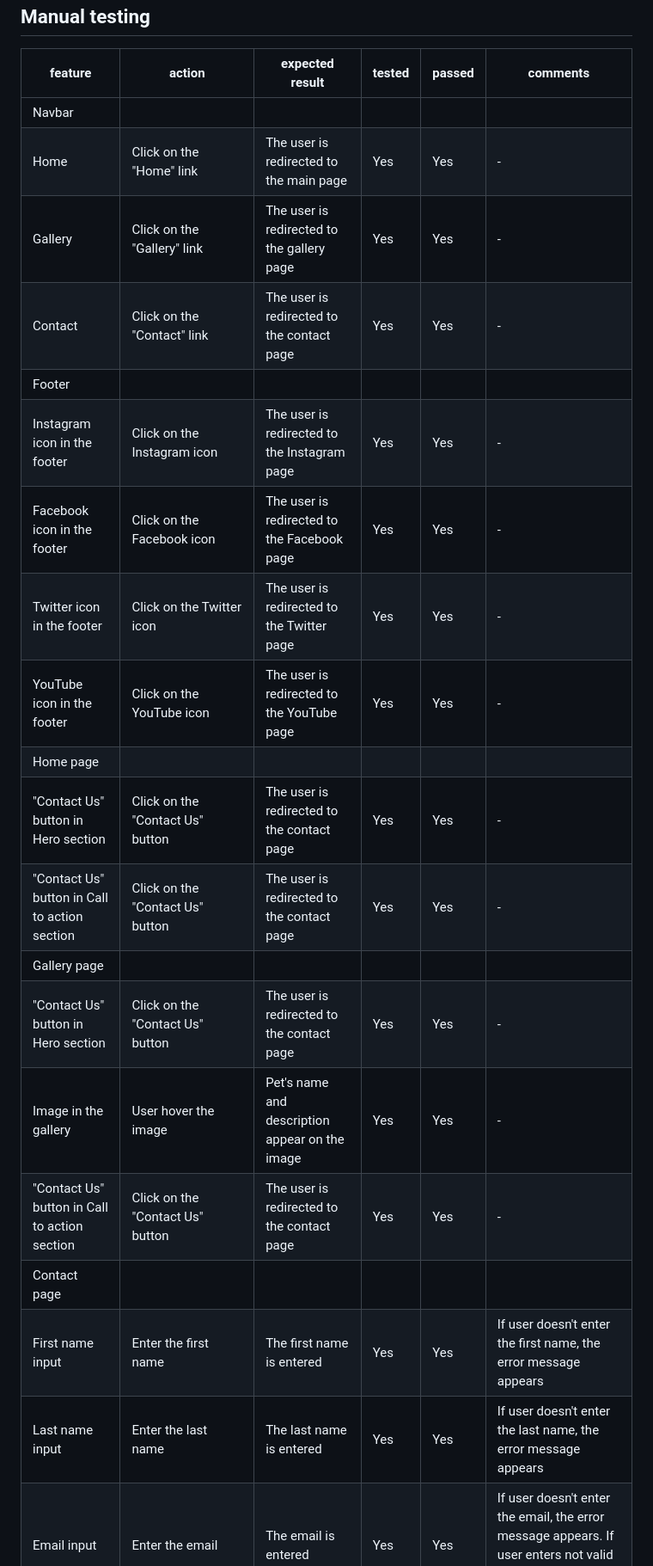
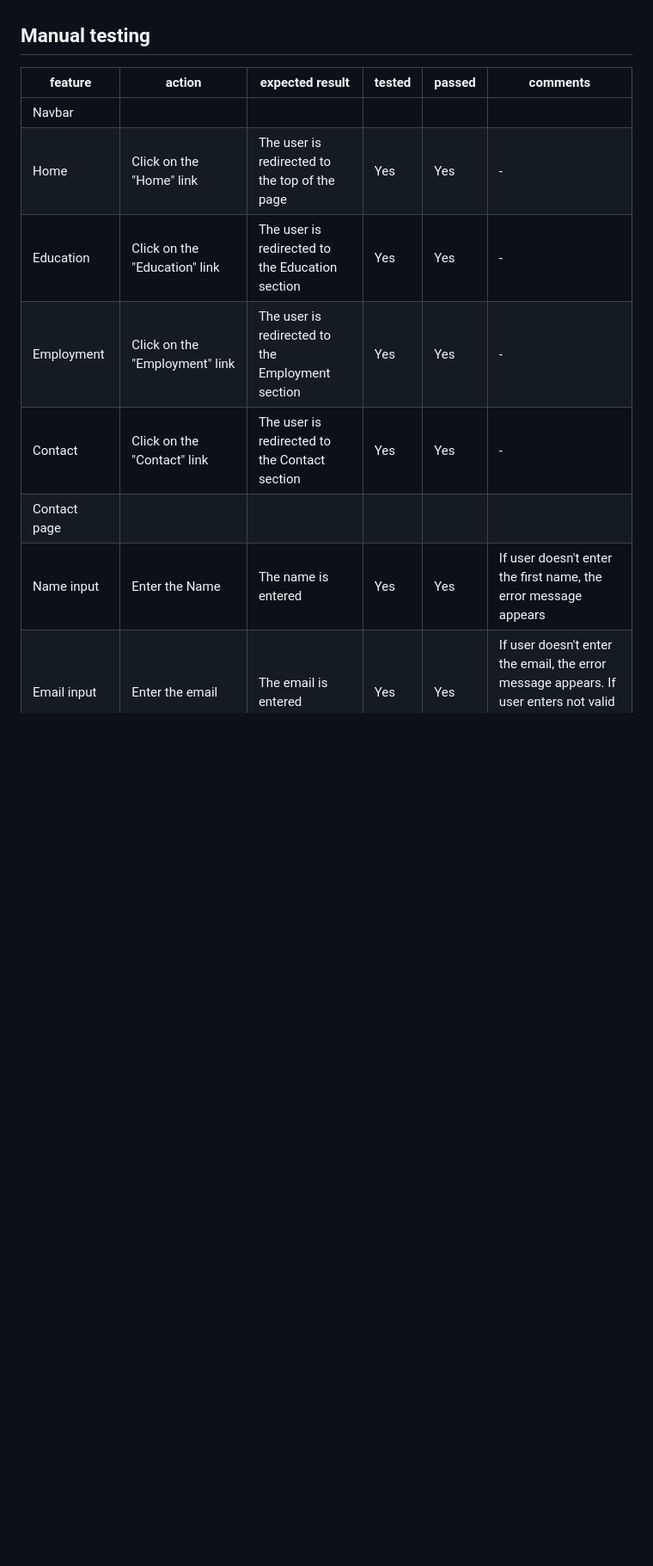
Before and after one commit to FemiMerit/Project1, a Markdown page: TESTING.md, the part around one of its changes. Shown at 86% size. Drawn GitHub-style; blank space fills up the shorter version.

```diff
--- a/TESTING.md
+++ b/TESTING.md
@@ -79,22 +54,10 @@ In order to confirm the correct functionality, responsiveness, and appearance:
 | feature | action | expected result | tested | passed | comments |
 | --- | --- | --- | --- | --- | --- |
 | Navbar | | | | | |
-| Home | Click on the "Home" link | The user is redirected to the main page | Yes | Yes | - |
-| Gallery | Click on the "Gallery" link | The user is redirected to the gallery page | Yes | Yes | - |
-| Contact | Click on the "Contact" link | The user is redirected to the contact page | Yes | Yes | - |
-| Footer | | | | | |
-| Instagram icon in the footer | Click on the Instagram icon | The user is redirected to the Instagram page | Yes | Yes | - |
-| Facebook icon in the footer | Click on the Facebook icon | The user is redirected to the Facebook page | Yes | Yes | - |
-| Twitter icon in the footer | Click on the Twitter icon | The user is redirected to the Twitter page | Yes | Yes | - |
-| YouTube icon in the footer | Click on the YouTube icon | The user is redirected to the YouTube page | Yes | Yes | - |
-| Home page | | | | | |
-| "Contact Us" button in Hero section | Click on the "Contact Us" button | The user is redirected to the contact page | Yes | Yes | - |
-| "Contact Us" button in Call to action section | Click on the "Contact Us" button | The user is redirected to the contact page | Yes | Yes | - |
-| Gallery page | | | | | |
-| "Contact Us" button in Hero section | Click on the "Contact Us" button | The user is redirected to the contact page | Yes | Yes | - |
-| Image in the gallery | User hover the image | Pet's name and description appear on the image | Yes | Yes | - |
-| "Contact Us" button in Call to action section | Click on the "Contact Us" button | The user is redirected to the contact page | Yes | Yes | - |
+| Home | Click on the "Home" link | The user is redirected to the top of the page | Yes | Yes | - |
+| Education | Click on the "Education" link | The user is redirected to the Education section | Yes | Yes | - |
+| Employment | Click on the "Employment" link | The user is redirected to the Employment section | Yes | Yes | - |
+| Contact | Click on the "Contact" link | The user is redirected to the Contact section | Yes | Yes | - |
 | Contact page | | | | | |
-| First name input | Enter the first name | The first name is entered | Yes | Yes | If user doesn't enter the first name, the error message appears |
-| Last name input | Enter the last name | The last name is entered | Yes | Yes | If user doesn't enter the last name, the error message appears |
+|  Name input | Enter the Name| The name is entered | Yes | Yes | If user doesn't enter the first name, the error message appears |
 | Email input | Enter the email | The email is entered | Yes | Yes | If user doesn't enter the email, the error message appears. If user enters not valid email, the error message appears |
```
Also changed, not shown: other parts of TESTING.md (+7 -33 lines).
